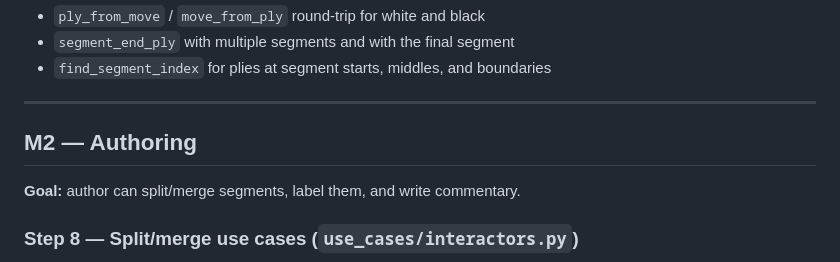
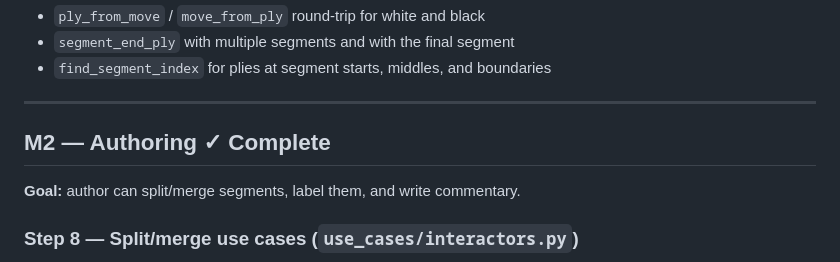
Before and after one commit to philhanna/chess-annotator, a Markdown page: IMPL_PLAN.md, the part around the change. Drawn GitHub-style.

Commit message:
Mark M2 as complete in IMPL_PLAN.md
Co-Authored-By: Claude Sonnet 4.6 <noreply@anthropic.com>

```diff
--- a/IMPL_PLAN.md
+++ b/IMPL_PLAN.md
@@ -210,7 +210,7 @@ Test `model.py` functions, importing `Annotation` and `Segment` from their stand
 
 ---
 
-## M2 — Authoring
+## M2 — Authoring ✓ Complete
 
 **Goal:** author can split/merge segments, label them, and write commentary.
 
```
